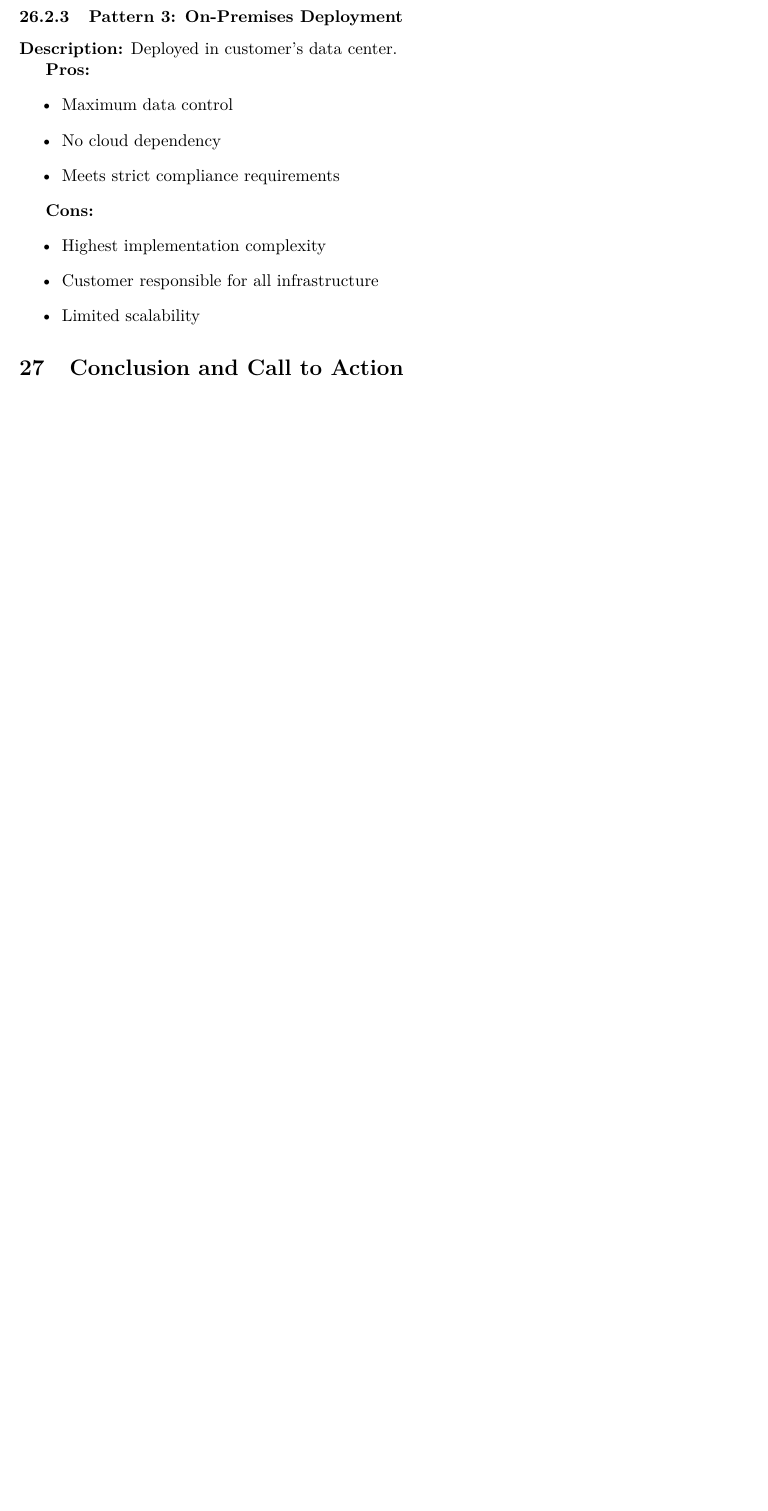
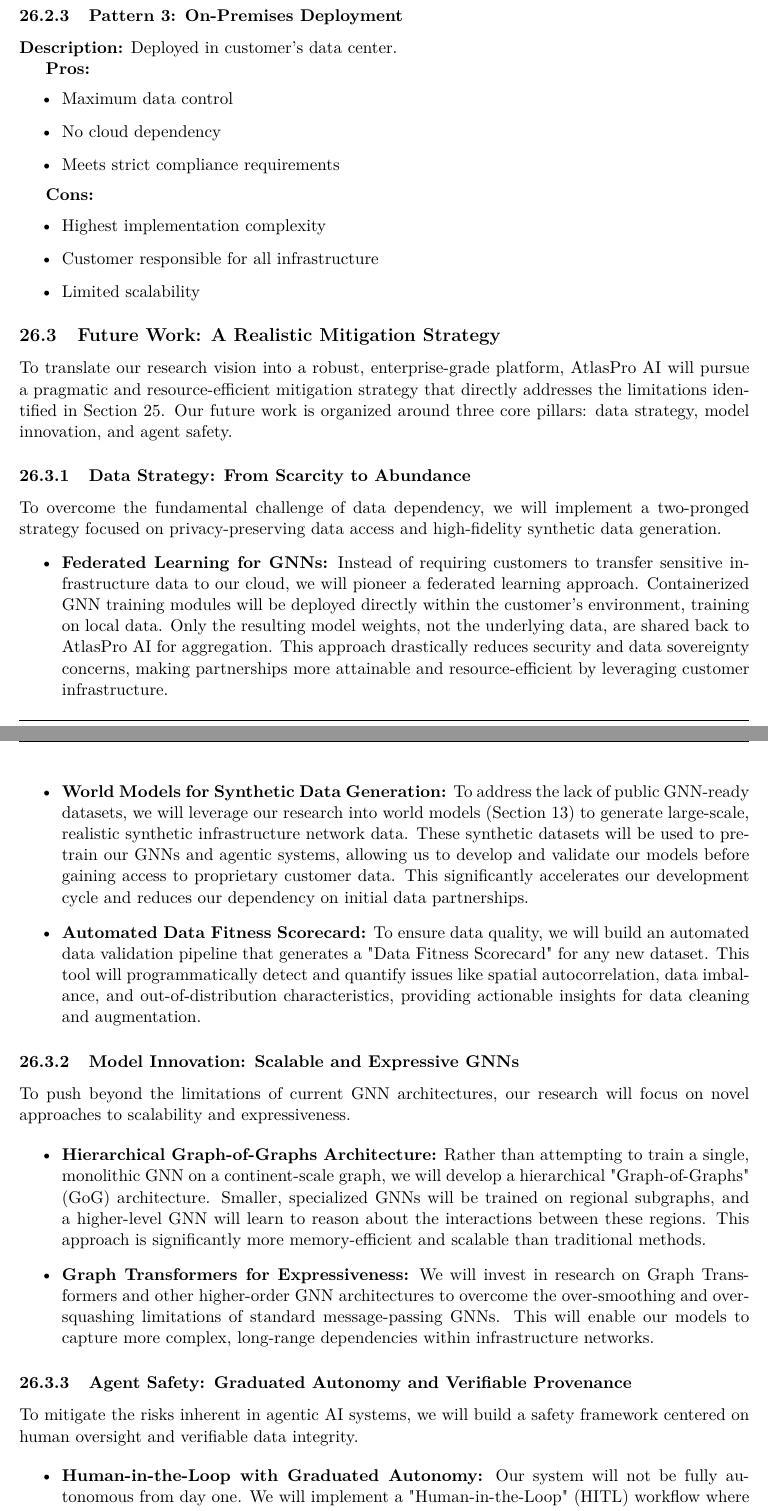
Before and after one commit to glo26/spatial-survey, a LaTeX document (technical-report/main.tex, which reads technical-report/future_work_mitigation.tex): part of page 98 of 106 before the commit and two parts of pages 99 and 100 of 109 after it, the two joined at a grey line, cut so that both start at the same text, the shorter picture padded with empty space. Compiled offline with pdfLaTeX.

Commit message:
Update to army green brand: Key Insight boxes, add Future Work mitigation strategy, fix references

```diff
--- /dev/null
+++ b/technical-report/future_work_mitigation.tex
@@ -0,0 +1,33 @@
+
+\subsection{Future Work: A Realistic Mitigation Strategy}
+
+To translate our research vision into a robust, enterprise-grade platform, AtlasPro AI will pursue a pragmatic and resource-efficient mitigation strategy that directly addresses the limitations identified in Section~\ref{sec:limitations}. Our future work is organized around three core pillars: data strategy, model innovation, and agent safety.
+
+\subsubsection{Data Strategy: From Scarcity to Abundance}
+
+To overcome the fundamental challenge of data dependency, we will implement a two-pronged strategy focused on privacy-preserving data access and high-fidelity synthetic data generation.
+
+\begin{itemize}
+    \item \textbf{Federated Learning for GNNs:} Instead of requiring customers to transfer sensitive infrastructure data to our cloud, we will pioneer a federated learning approach. Containerized GNN training modules will be deployed directly within the customer's environment, training on local data. Only the resulting model weights, not the underlying data, are shared back to AtlasPro AI for aggregation. This approach drastically reduces security and data sovereignty concerns, making partnerships more attainable and resource-efficient by leveraging customer infrastructure.
+
+    \item \textbf{World Models for Synthetic Data Generation:} To address the lack of public GNN-ready datasets, we will leverage our research into world models (Section~\ref{sec:world_models}) to generate large-scale, realistic synthetic infrastructure network data. These synthetic datasets will be used to pre-train our GNNs and agentic systems, allowing us to develop and validate our models before gaining access to proprietary customer data. This significantly accelerates our development cycle and reduces our dependency on initial data partnerships.
+
+    \item \textbf{Automated Data Fitness Scorecard:} To ensure data quality, we will build an automated data validation pipeline that generates a "Data Fitness Scorecard" for any new dataset. This tool will programmatically detect and quantify issues like spatial autocorrelation, data imbalance, and out-of-distribution characteristics, providing actionable insights for data cleaning and augmentation.
+\end{itemize}
+
+\subsubsection{Model Innovation: Scalable and Expressive GNNs}
+
+To push beyond the limitations of current GNN architectures, our research will focus on novel approaches to scalability and expressiveness.
+
+\begin{itemize}
+    \item \textbf{Hierarchical Graph-of-Graphs Architecture:} Rather than attempting to train a single, monolithic GNN on a continent-scale graph, we will develop a hierarchical "Graph-of-Graphs" (GoG) architecture. Smaller, specialized GNNs will be trained on regional subgraphs, and a higher-level GNN will learn to reason about the interactions between these regions. This approach is significantly more memory-efficient and scalable than traditional methods.
+
+    \item \textbf{Graph Transformers for Expressiveness:} We will invest in research on Graph Transformers and other higher-order GNN architectures to overcome the over-smoothing and over-squashing limitations of standard message-passing GNNs. This will enable our models to capture more complex, long-range dependencies within infrastructure networks.
+\end{itemize}
+
+\subsubsection{Agent Safety: Graduated Autonomy and Verifiable Provenance}
+
+To mitigate the risks inherent in agentic AI systems, we will build a safety framework centered on human oversight and verifiable data integrity.
+
+\begin{itemize}
+    \item \textbf{Human-in-the-Loop with Graduated Autonomy:} Our system will not be fully autonomous from day one. We will implement a "Human-in-the-Loop" (HITL) workflow where the agent *proposes* actions for critical decisions, which must be approved by a human operator. Based on performance metrics and demonstrated reliability, the level of autonomy will be gradually increased, ensuring a safe and controlled transition to full automation.
--- a/technical-report/main.tex
+++ b/technical-report/main.tex
@@ -66,7 +71,7 @@
 % Key Takeaways box
 \newtcolorbox{keytakeaways}[1][]{
   colback=keybox,
-  colframe=atlasblue,
+  colframe=atlasgreen,
   fonttitle=\bfseries,
   title=#1,
   boxrule=0.5pt,
@@ -3862,7 +3868,9 @@ This appendix provides a comprehensive reference architecture for AtlasPro AI de
     \item Limited scalability
 \end{itemize}
 
-\section{Conclusion and Call to Action}
+\input{future_work_mitigation.tex}
+
+\section{Conclusion}
 \label{app:conclusion}
 
 This technical report has presented AtlasPro AI's comprehensive approach to building autonomous spatial intelligence systems for critical infrastructure. We have demonstrated:
```
Also changed, not shown: technical-report/main.pdf, technical-report/future_work_mitigation.tex (7 more changed lines), technical-report/main.tex (12 more changed lines).
